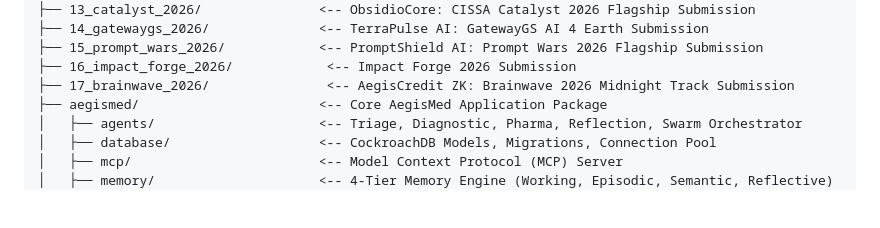
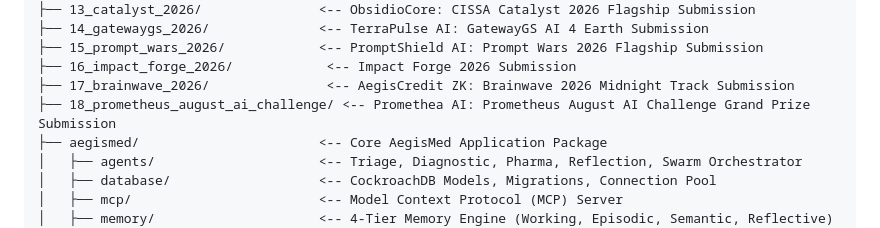
Before and after one commit to Prateek312413/voltpulse-ai, a Markdown page: README.md, the part around the change. GitHub-like rendering; blank space fills up the shorter version.

Commit message:
docs: add 18_prometheus_august_ai_challenge to repository hub

```diff
--- a/README.md
+++ b/README.md
@@ -109,6 +109,7 @@ pytest tests/ -v
 ├── 15_prompt_wars_2026/            <-- PromptShield AI: Prompt Wars 2026 Flagship Submission
 ├── 16_impact_forge_2026/            <-- Impact Forge 2026 Submission
 ├── 17_brainwave_2026/               <-- AegisCredit ZK: Brainwave 2026 Midnight Track Submission
+├── 18_prometheus_august_ai_challenge/ <-- Promethea AI: Prometheus August AI Challenge Grand Prize Submission
 ├── aegismed/                       <-- Core AegisMed Application Package
 │   ├── agents/                     <-- Triage, Diagnostic, Pharma, Reflection, Swarm Orchestrator
 │   ├── database/                   <-- CockroachDB Models, Migrations, Connection Pool
```
